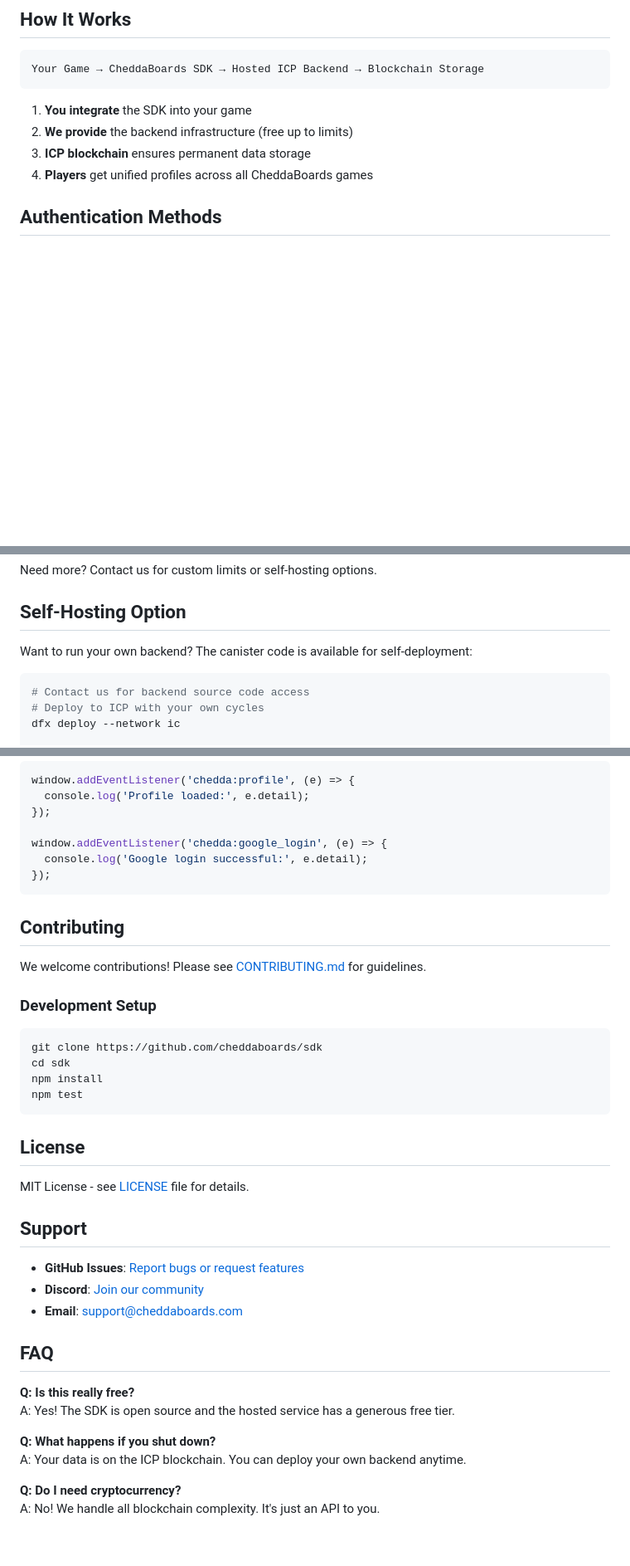
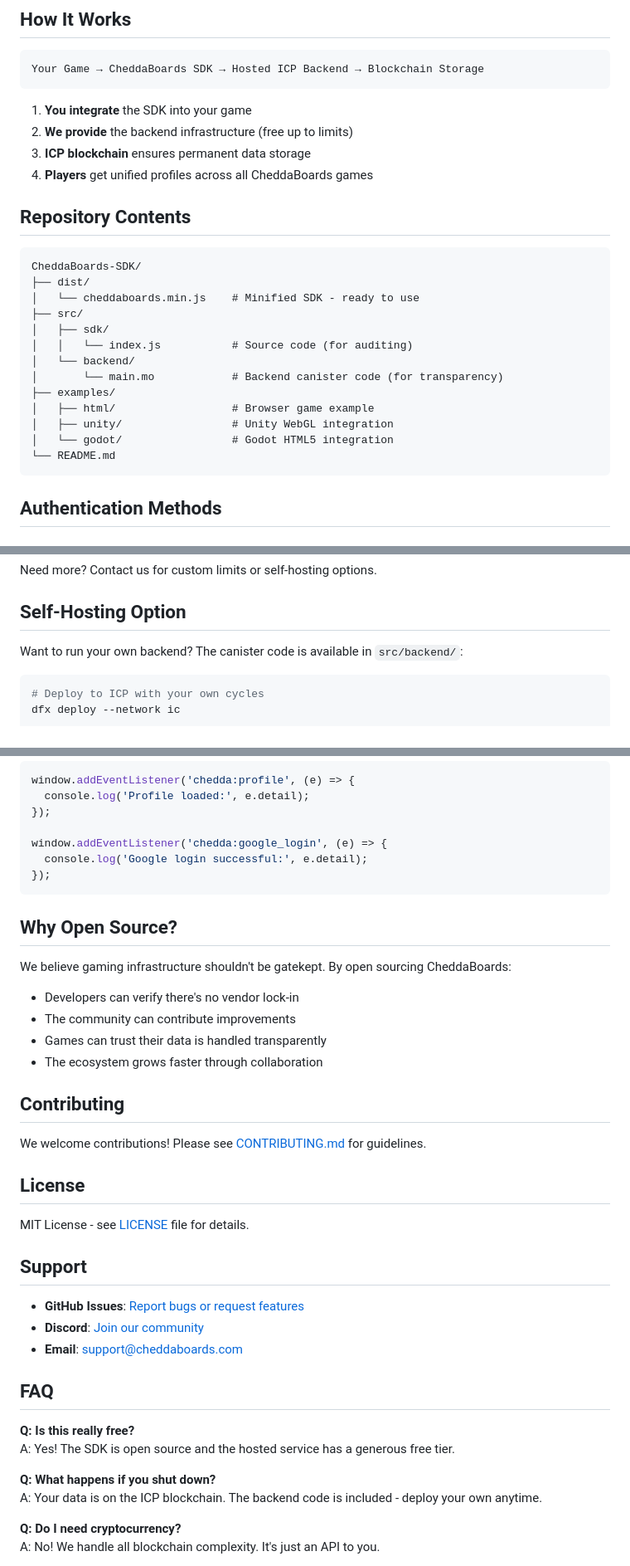
Before and after one commit to cheddatech/CheddaBoards-SDK, a Markdown page: README.md, 3 parts joined by grey strips. Shown: that part at 83% size. Rendered like a GitHub page; blank space fills up the shorter version.

````diff
--- a/README.md
+++ b/README.md
@@ -77,6 +76,24 @@ Your Game → CheddaBoards SDK → Hosted ICP Backend → Blockchain Storage
 2. **We provide** the backend infrastructure (free up to limits)
 3. **ICP blockchain** ensures permanent data storage
 4. **Players** get unified profiles across all CheddaBoards games
+
+## Repository Contents
+
+```
+CheddaBoards-SDK/
+├── dist/
+│   └── cheddaboards.min.js    # Minified SDK - ready to use
+├── src/
+│   ├── sdk/
+│   │   └── index.js           # Source code (for auditing)
+│   └── backend/
+│       └── main.mo            # Backend canister code (for transparency)
+├── examples/
+│   ├── html/                  # Browser game example
+│   ├── unity/                 # Unity WebGL integration
+│   └── godot/                 # Godot HTML5 integration
+└── README.md
+```
 
 ## Authentication Methods
 
@@ -169,10 +186,9 @@ Need more? Contact us for custom limits or self-hosting options.
 
 ## Self-Hosting Option
 
-Want to run your own backend? The canister code is available for self-deployment:
+Want to run your own backend? The canister code is available in `src/backend/`:
 
 ```bash
-# Contact us for backend source code access
 # Deploy to ICP with your own cycles
 dfx deploy --network ic
 
@@ -221,17 +236,17 @@ window.addEventListener('chedda:google_login', (e) => {
 });
 ```
 
+## Why Open Source?
+
+We believe gaming infrastructure shouldn't be gatekept. By open sourcing CheddaBoards:
+- Developers can verify there's no vendor lock-in
+- The community can contribute improvements
+- Games can trust their data is handled transparently
+- The ecosystem grows faster through collaboration
+
 ## Contributing
 
 We welcome contributions! Please see [CONTRIBUTING.md](./CONTRIBUTING.md) for guidelines.
-
-### Development Setup
-```bash
-git clone https://github.com/cheddaboards/sdk
-cd sdk
-npm install
-npm test
-```
 
 ## License
 
@@ -249,7 +264,7 @@ MIT License - see [LICENSE](./LICENSE) file for details.
 A: Yes! The SDK is open source and the hosted service has a generous free tier.
 
 **Q: What happens if you shut down?**
-A: Your data is on the ICP blockchain. You can deploy your own backend anytime.
+A: Your data is on the ICP blockchain. The backend code is included - deploy your own anytime.
 
 **Q: Do I need cryptocurrency?**
 A: No! We handle all blockchain complexity. It's just an API to you.
````
Also changed, not shown: other parts of README.md (+7 -9 lines).
